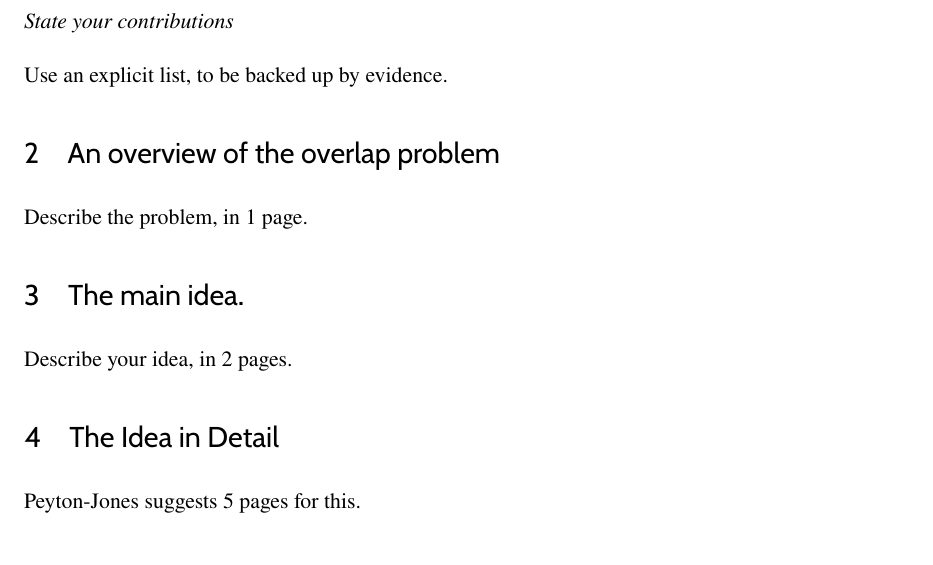
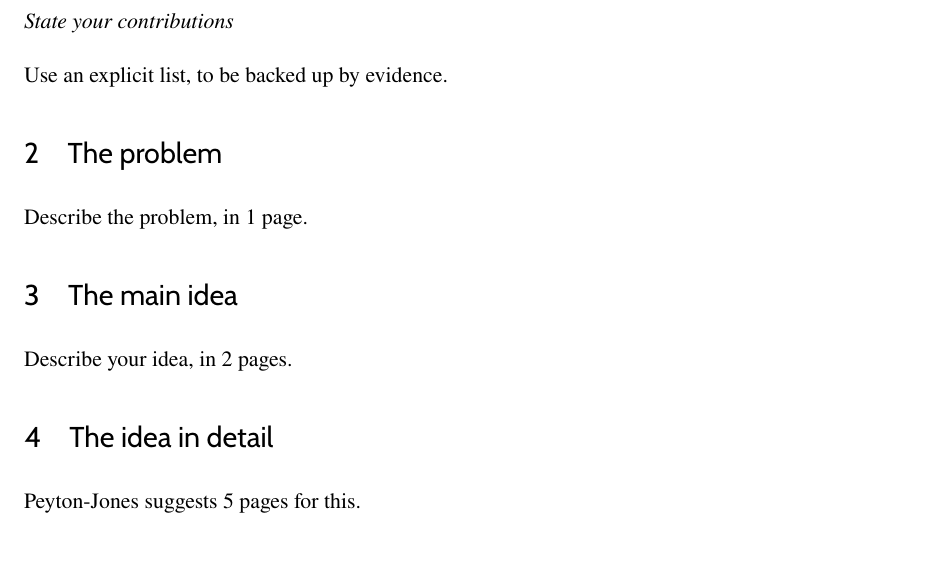
Before and after one commit to l-d-s/latex_note_template, a LaTeX paper (document.tex): part of page 1 of 3, cut so that both start at the same text. Compiled offline with pdfLaTeX.

Commit message:
Corrections

```diff
--- a/document.tex
+++ b/document.tex
@@ -47,18 +47,18 @@ Use an example to introduce it.
 
 Use an explicit list, to be backed up by evidence.
 
-\section{An overview of the overlap problem}
+\section{The problem}
 
 Describe the problem, in 1 page.
 
-\section{The main idea.}
+\section{The main idea}
 
 
 Describe your idea, in 2 pages.
 
 
 
-\section{The Idea in Detail}
+\section{The idea in detail}
 
 Peyton-Jones suggests 5 pages for this.
 
```
